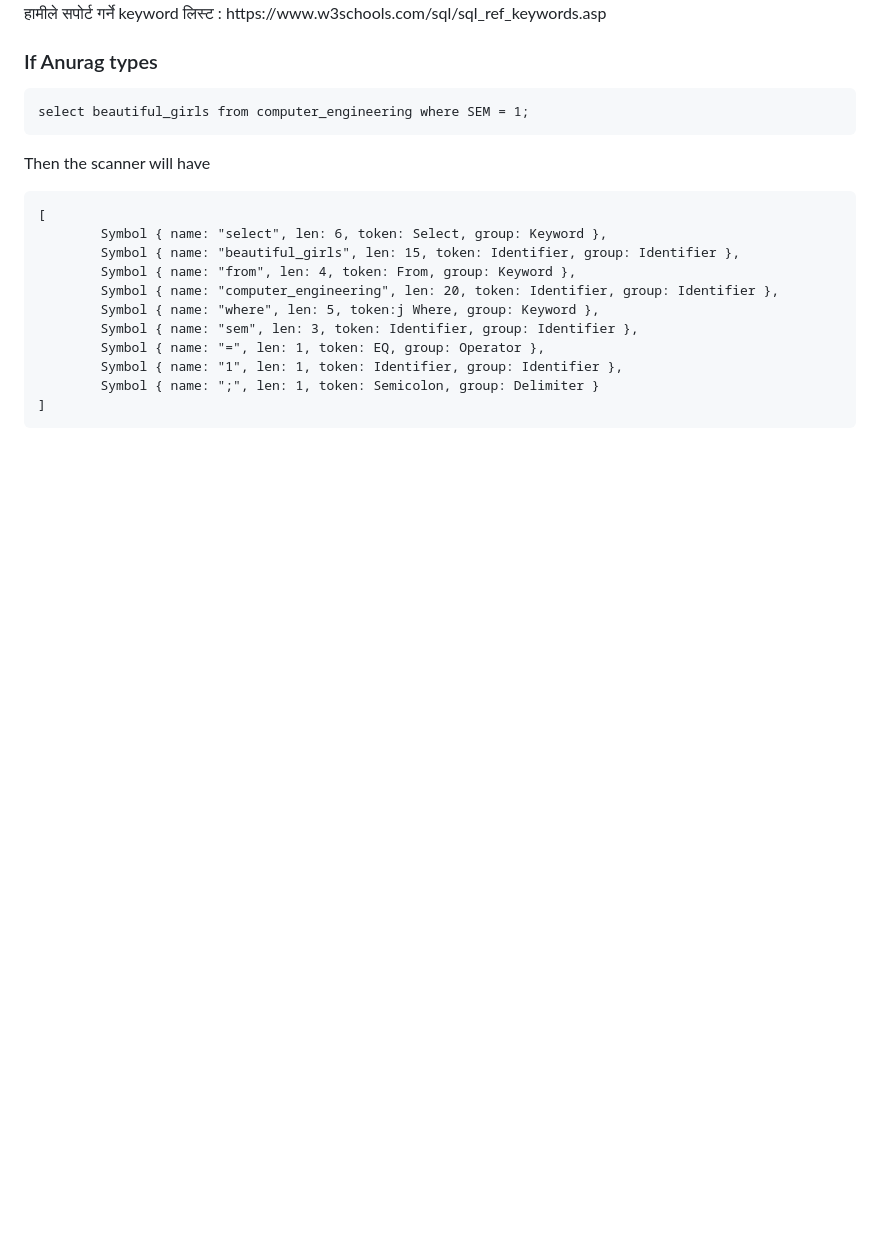
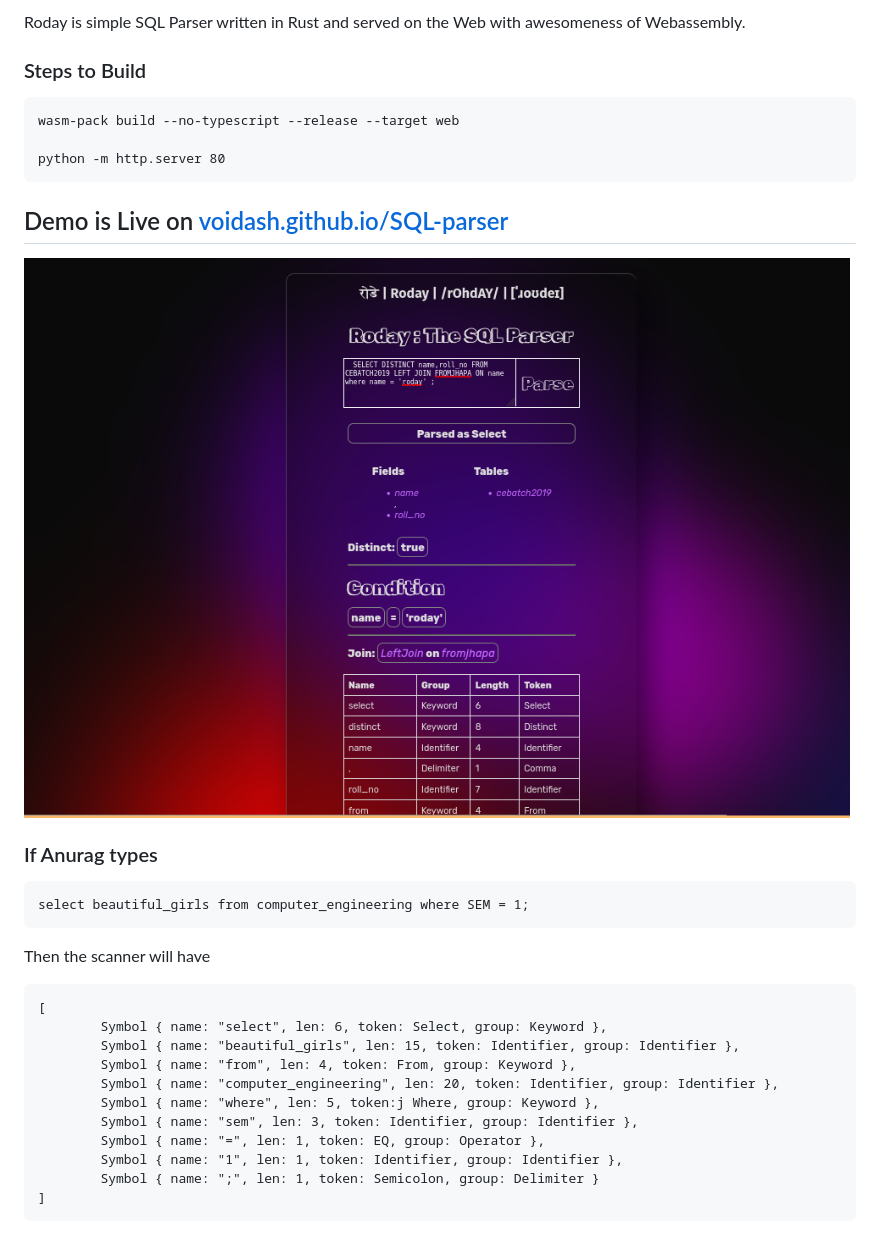
Before and after one commit to voidash/SQL-parser, a Markdown page: README.md, the part around the change printed below. Rendered like a GitHub page; pictures changed too: assets/demo.png (added); blank space fills up the shorter version.

Commit message:
[chore] some minor css change, readme changes

````diff
--- a/README.md
+++ b/README.md
@@ -3,5 +4,18 @@ Parsing scripts, a coder's endeavor, Roday Parser dances, parsing's true treasur
 </center>
-हामीले सपोर्ट गर्ने keyword लिस्ट : https://www.w3schools.com/sql/sql_ref_keywords.asp
+
+Roday is simple SQL Parser written in Rust and served on the Web with awesomeness of Webassembly.
+
+### Steps to Build
+
+```
+wasm-pack build --no-typescript --release --target web
+
+python -m http.server 80
+```
+
+## Demo is Live on [voidash.github.io/SQL-parser](https://voidash.github.io/SQL-parser)
+
+![](./assets/demo.png)
 
 ### If Anurag types
 
````
Also changed, not shown: other parts of README.md (+14 -20 lines), 1 other file.
